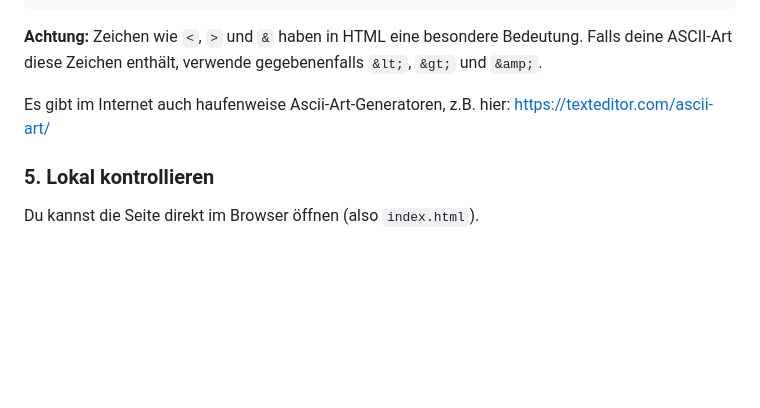
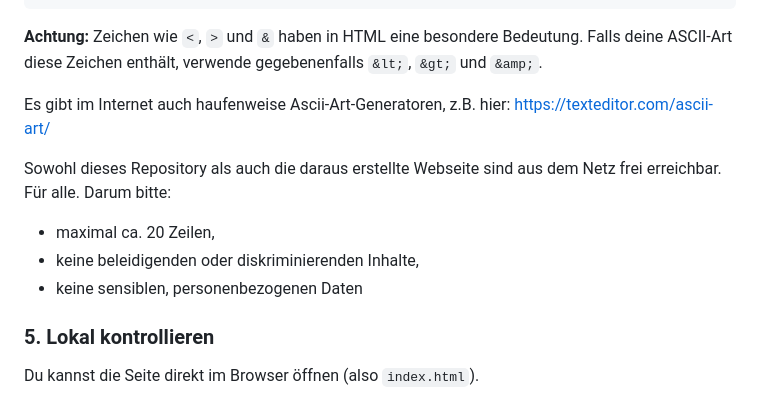
Before and after one commit to ZDDduesseldorf/ascii-gallery-students-2026, a Markdown page: README.md, the part around the change. GitHub-like rendering; blank space fills up the shorter version.

Commit message:
Add submission guidelines for ASCII art
Added guidelines for ASCII art submissions to the README.

```diff
--- a/README.md
+++ b/README.md
@@ -76,6 +76,13 @@ Fuege direkt **oberhalb** des passenden Kommentars einen neuen Block ein:
 
 Es gibt im Internet auch haufenweise Ascii-Art-Generatoren, z.B. hier: https://texteditor.com/ascii-art/
 
+Sowohl dieses Repository als auch die daraus erstellte Webseite sind aus dem Netz frei erreichbar. Für alle.
+Darum bitte:
+
+- maximal ca. 20 Zeilen,
+- keine beleidigenden oder diskriminierenden Inhalte,
+- keine sensiblen, personenbezogenen Daten
+
 ### 5. Lokal kontrollieren
 
 Du kannst die Seite direkt im Browser öffnen (also `index.html`).
```
